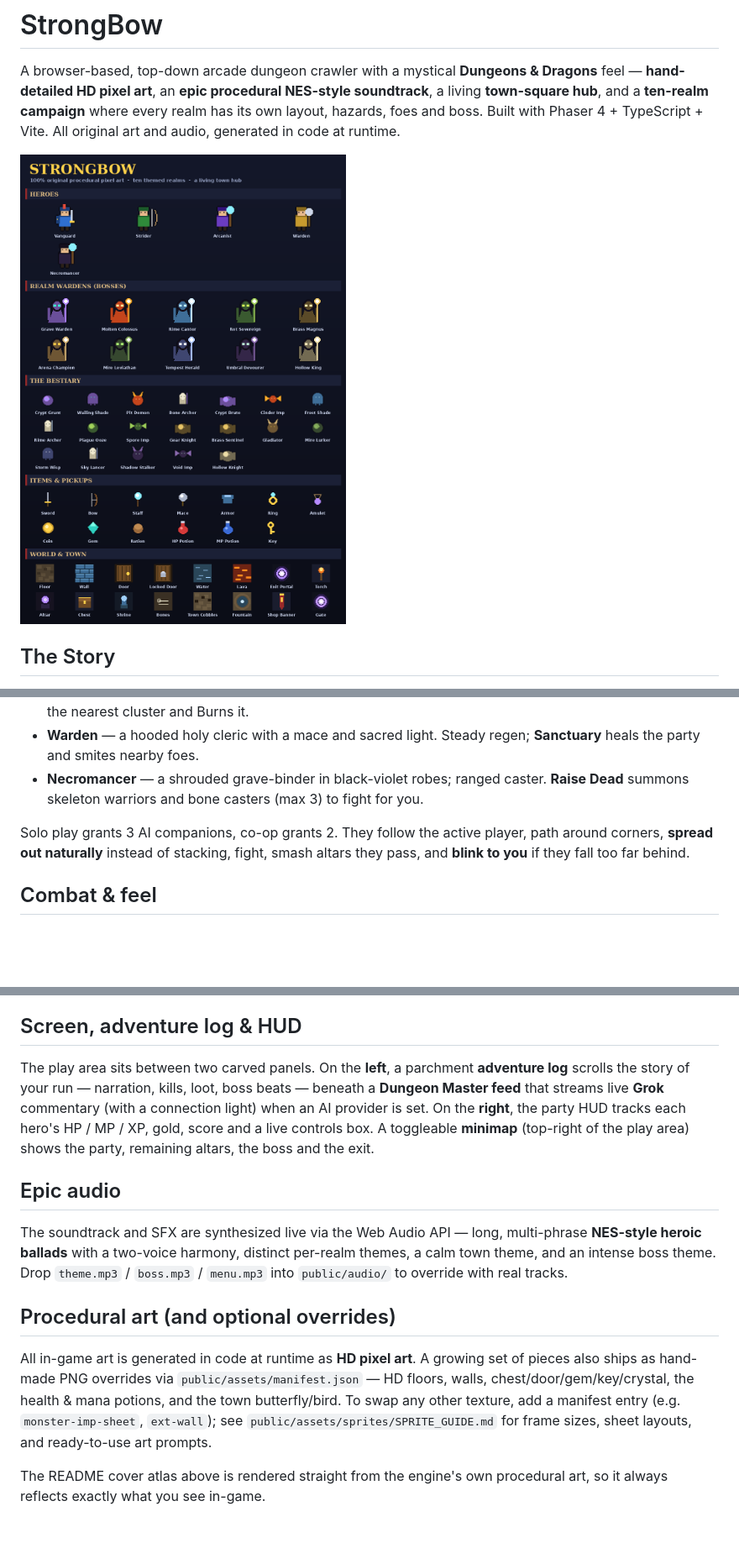
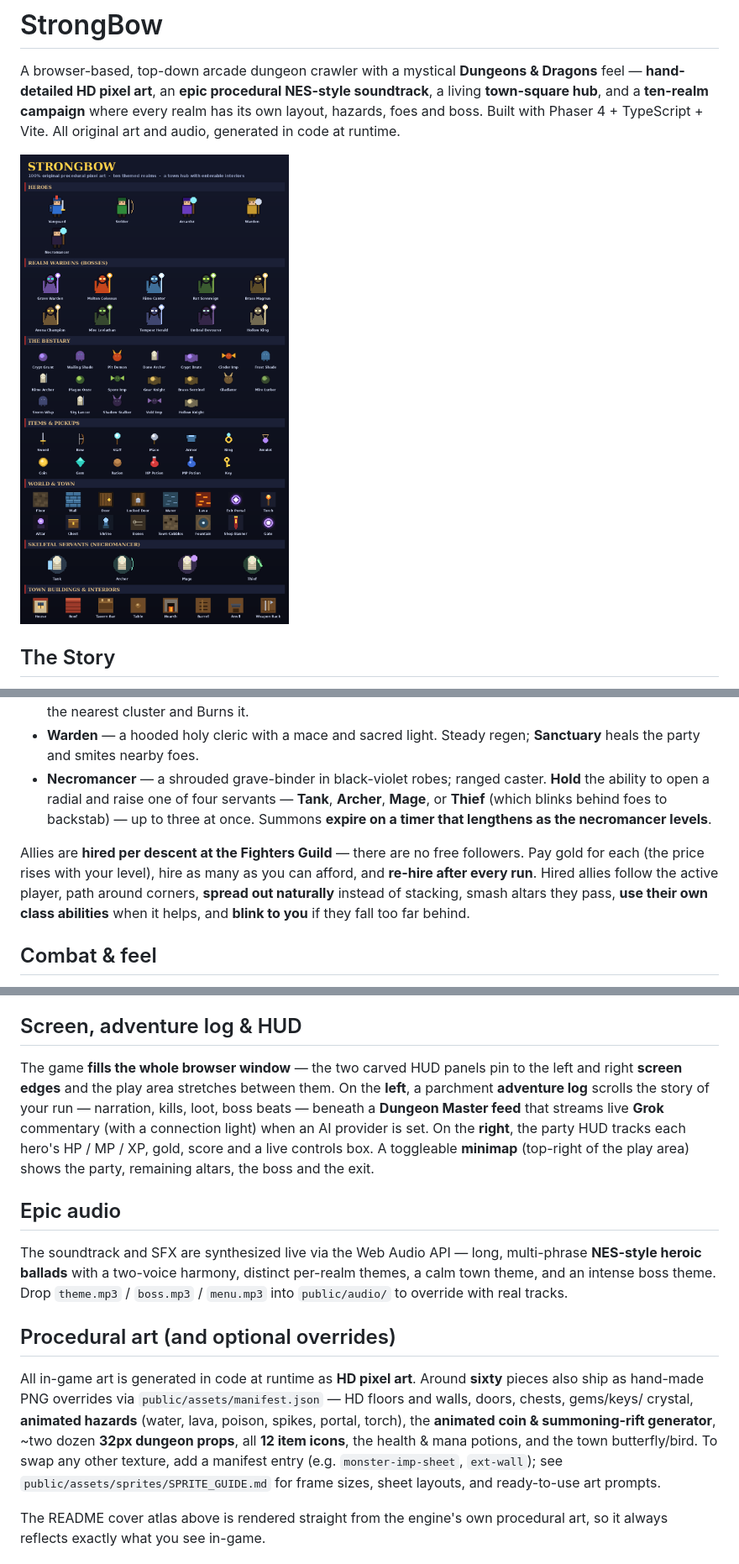
Before and after one commit to Giercules/StrongBow, a Markdown page: README.md, 3 parts joined by grey strips. Shown at 84% size. GitHub-like rendering; pictures changed too: docs/sprite-atlas.png; blank space fills up the shorter version.

```diff
--- a/README.md
+++ b/README.md
@@ -152,11 +159,16 @@ active ability (**F**):
 - **Warden** — a hooded holy cleric with a mace and sacred light. Steady regen;
   **Sanctuary** heals the party and smites nearby foes.
 - **Necromancer** — a shrouded grave-binder in black-violet robes; ranged caster.
-  **Raise Dead** summons skeleton warriors and bone casters (max 3) to fight for you.
+  **Hold** the ability to open a radial and raise one of four servants — **Tank**,
+  **Archer**, **Mage**, or **Thief** (which blinks behind foes to backstab) — up to
+  three at once. Summons **expire on a timer that lengthens as the necromancer levels**.
 
-Solo play grants 3 AI companions, co-op grants 2. They follow the active player,
-path around corners, **spread out naturally** instead of stacking, fight, smash
-altars they pass, and **blink to you** if they fall too far behind.
+Allies are **hired per descent at the Fighters Guild** — there are no free
+followers. Pay gold for each (the price rises with your level), hire as many as
+you can afford, and **re-hire after every run**. Hired allies follow the active
+player, path around corners, **spread out naturally** instead of stacking, smash
+altars they pass, **use their own class abilities** when it helps, and **blink to
+you** if they fall too far behind.
 
 ## Combat & feel
 
@@ -209,7 +221,9 @@ Game** opens the same browser.
 
 ## Screen, adventure log & HUD
 
-The play area sits between two carved panels. On the **left**, a parchment
+The game **fills the whole browser window** — the two carved HUD panels pin to
+the left and right **screen edges** and the play area stretches between them. On
+the **left**, a parchment
 **adventure log** scrolls the story of your run — narration, kills, loot, boss
 beats — beneath a **Dungeon Master feed** that streams live **Grok** commentary
 (with a connection light) when an AI provider is set. On the **right**, the party
@@ -226,12 +240,15 @@ per-realm themes, a calm town theme, and an intense boss theme. Drop `theme.mp3`
 
 ## Procedural art (and optional overrides)
 
-All in-game art is generated in code at runtime as **HD pixel art**. A growing set
-of pieces also ships as hand-made PNG overrides via `public/assets/manifest.json`
-— HD floors, walls, chest/door/gem/key/crystal, the health & mana potions, and the
-town butterfly/bird. To swap any other texture, add a manifest entry (e.g.
-`monster-imp-sheet`, `ext-wall`); see `public/assets/sprites/SPRITE_GUIDE.md` for
-frame sizes, sheet layouts, and ready-to-use art prompts.
+All in-game art is generated in code at runtime as **HD pixel art**. Around
+**sixty** pieces also ship as hand-made PNG overrides via
+`public/assets/manifest.json` — HD floors and walls, doors, chests, gems/keys/
+crystal, **animated hazards** (water, lava, poison, spikes, portal, torch), the
+**animated coin & summoning-rift generator**, ~two dozen **32px dungeon props**,
+all **12 item icons**, the health & mana potions, and the town butterfly/bird. To
+swap any other texture, add a manifest entry (e.g. `monster-imp-sheet`,
+`ext-wall`); see `public/assets/sprites/SPRITE_GUIDE.md` for frame sizes, sheet
+layouts, and ready-to-use art prompts.
 
 The README cover atlas above is rendered straight from the engine's own
 procedural art, so it always reflects exactly what you see in-game.
```
Also changed, not shown: other parts of README.md (+12 -5 lines), 3 other files.
